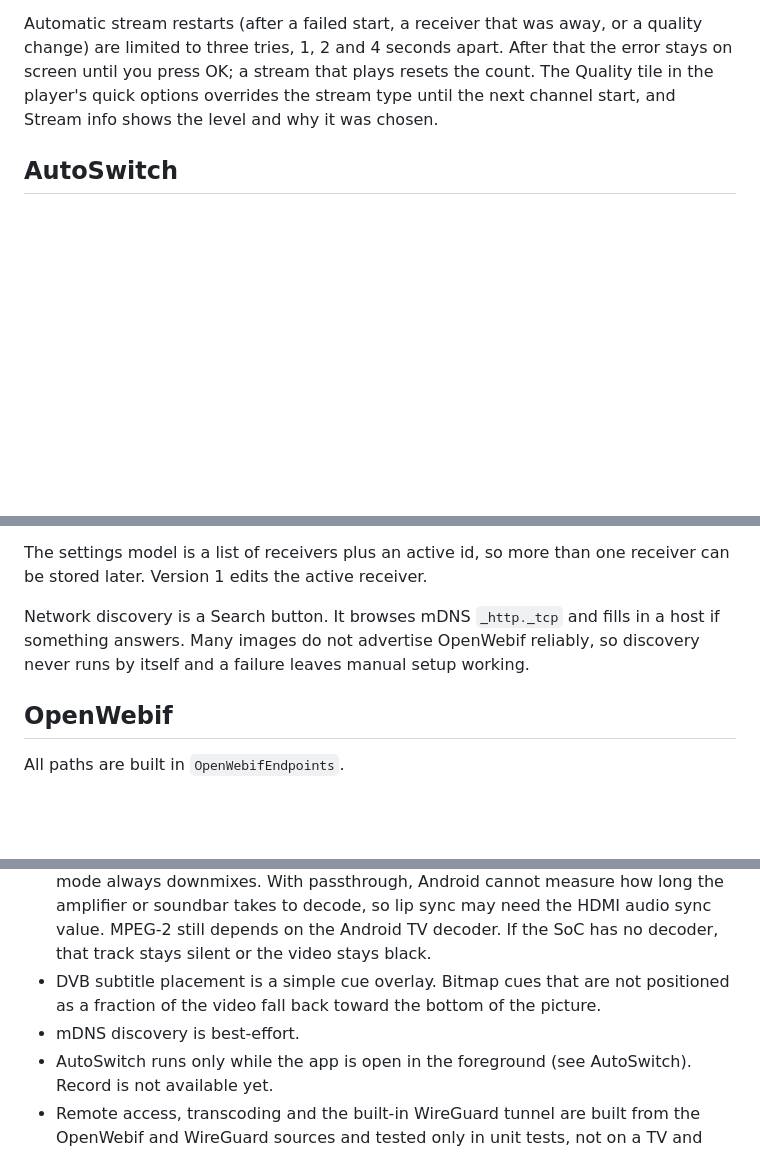
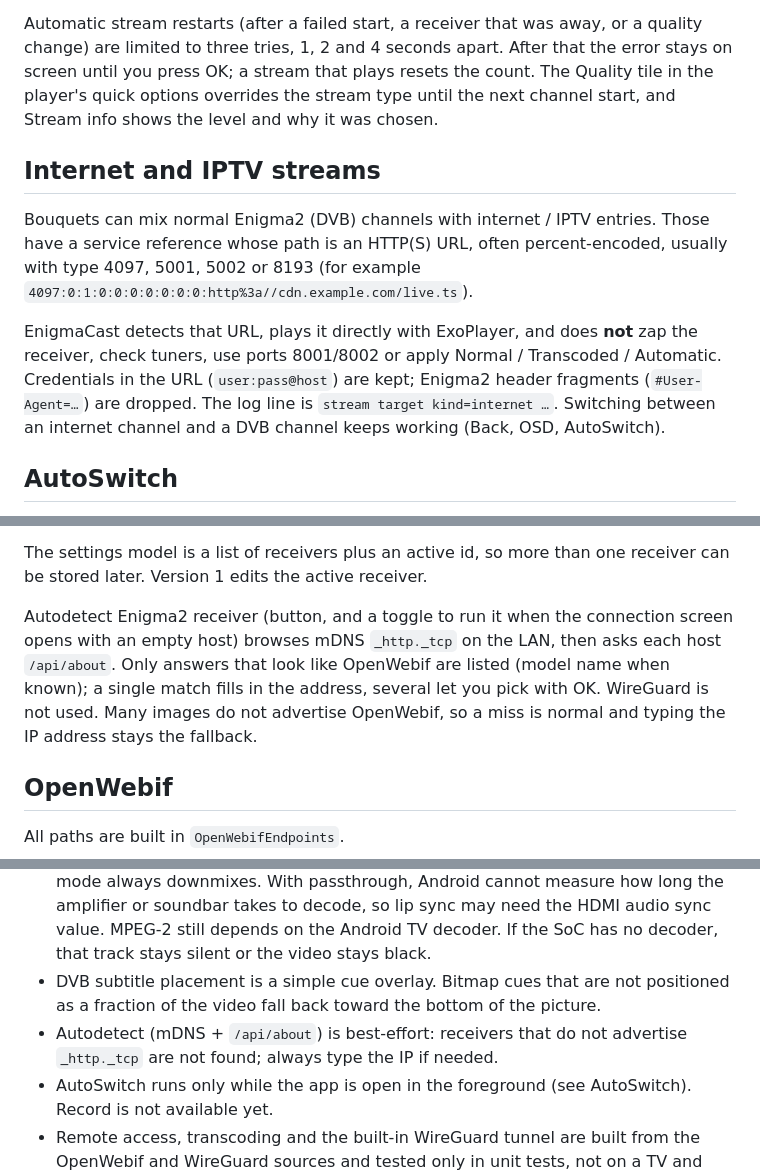
Before and after one commit to ecannemeijer/enigmacast, a Markdown page: README.md, 3 parts joined by grey strips. Rendered like a GitHub page; blank space fills up the shorter version.

Commit message:
Document internet and IPTV stream playback and Autodetect Enigma2 receiver.

```diff
--- a/README.md
+++ b/README.md
@@ -160,6 +160,12 @@ Transcoded viewing therefore needs a receiver with a hardware encoder, and on Br
 
 Automatic stream restarts (after a failed start, a receiver that was away, or a quality change) are limited to three tries, 1, 2 and 4 seconds apart. After that the error stays on screen until you press OK; a stream that plays resets the count. The Quality tile in the player's quick options overrides the stream type until the next channel start, and Stream info shows the level and why it was chosen.
 
+## Internet and IPTV streams
+
+Bouquets can mix normal Enigma2 (DVB) channels with internet / IPTV entries. Those have a service reference whose path is an HTTP(S) URL, often percent-encoded, usually with type 4097, 5001, 5002 or 8193 (for example `4097:0:1:0:0:0:0:0:0:0:http%3a//cdn.example.com/live.ts`).
+
+EnigmaCast detects that URL, plays it directly with ExoPlayer, and does **not** zap the receiver, check tuners, use ports 8001/8002 or apply Normal / Transcoded / Automatic. Credentials in the URL (`user:pass@host`) are kept; Enigma2 header fragments (`#User-Agent=…`) are dropped. The log line is `stream target kind=internet …`. Switching between an internet channel and a DVB channel keeps working (Back, OSD, AutoSwitch).
+
 ## AutoSwitch
 
 In the TV guide on the dashboard and in the programme panel of the channel list, OK on a programme that has not started yet opens a dialog: **AutoSwitch**, **Record**, **Cancel**. The first button has focus.
@@ -231,7 +237,7 @@ Passwords and WireGuard configs are encrypted with an AES-256-GCM key in the And
 
 The settings model is a list of receivers plus an active id, so more than one receiver can be stored later. Version 1 edits the active receiver.
 
-Network discovery is a Search button. It browses mDNS `_http._tcp` and fills in a host if something answers. Many images do not advertise OpenWebif reliably, so discovery never runs by itself and a failure leaves manual setup working.
+Autodetect Enigma2 receiver (button, and a toggle to run it when the connection screen opens with an empty host) browses mDNS `_http._tcp` on the LAN, then asks each host `/api/about`. Only answers that look like OpenWebif are listed (model name when known); a single match fills in the address, several let you pick with OK. WireGuard is not used. Many images do not advertise OpenWebif, so a miss is normal and typing the IP address stays the fallback.
 
 ## OpenWebif
 
@@ -277,7 +283,7 @@ Settings can enable:
 - PNG OSD alpha depends on the image and the `grab` binary. On some boxes `mode=osd` is opaque black outside the widgets. Use OSD diagnostics on the SF8008 to see which mode keeps transparency.
 - AC3 and E-AC3 passthrough need an HDMI output that reports those formats. Stereo mode always downmixes. With passthrough, Android cannot measure how long the amplifier or soundbar takes to decode, so lip sync may need the HDMI audio sync value. MPEG-2 still depends on the Android TV decoder. If the SoC has no decoder, that track stays silent or the video stays black.
 - DVB subtitle placement is a simple cue overlay. Bitmap cues that are not positioned as a fraction of the video fall back toward the bottom of the picture.
-- mDNS discovery is best-effort.
+- Autodetect (mDNS + `/api/about`) is best-effort: receivers that do not advertise `_http._tcp` are not found; always type the IP if needed.
 - AutoSwitch runs only while the app is open in the foreground (see AutoSwitch). Record is not available yet.
 - Remote access, transcoding and the built-in WireGuard tunnel are built from the OpenWebif and WireGuard sources and tested only in unit tests, not on a TV and receiver. Some Android TV builds lack the VPN permission dialog; the app then says so and the WireGuard app is the way to go.
 - Over the remote profile the receiver sees the router's address for this device's stream, so telling this device's own stream apart from others may miss it and count one tuner too many.
```
Also changed, not shown: other parts of README.md (+1 -0 lines).
